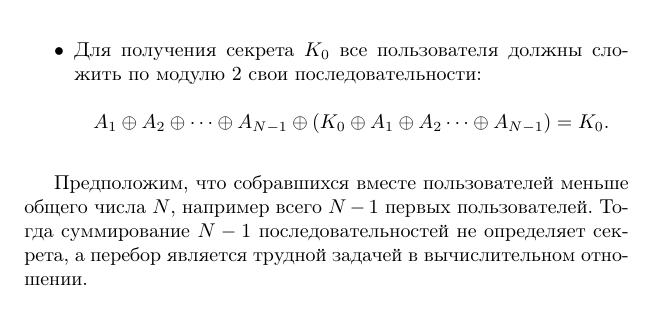
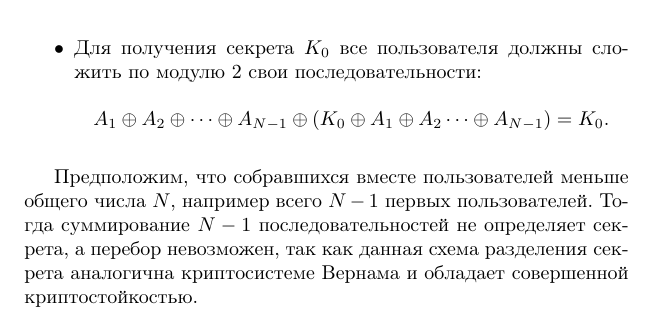
Before and after one commit to vlsergey/infosec, a LaTeX book (Information Security.tex, which reads xor_secret_sharing.tex): part of page 144 of 264, cut so that both start at the same text. Compiled offline with pdfLaTeX; a missing bibliography style is replaced by a similar one.

Commit message:
В случае разделения секрета с помощью XOR перебор невозможен.

```diff
--- a/xor_secret_sharing.tex
+++ b/xor_secret_sharing.tex
@@ -24,4 +24,4 @@
         \[ A_1 \oplus A_2 \oplus \dots \oplus A_{N-1} \oplus (K_0 \oplus A_1 \oplus A_2 \dots \oplus A_{N-1}) = K_0. \]
 \end{itemize}
 
-Предположим, что собравшихся вместе пользователей меньше общего числа $N$, например всего $N-1$ первых пользователей. Тогда суммирование $N-1$ последовательностей не определяет секрета, а перебор  является трудной задачей в вычислительном отношении.
+Предположим, что собравшихся вместе пользователей меньше общего числа $N$, например всего $N-1$ первых пользователей. Тогда суммирование $N-1$ последовательностей не определяет секрета, а перебор невозможен, так как данная схема разделения секрета аналогична криптосистеме Вернама и обладает совершенной криптостойкостью.
```
